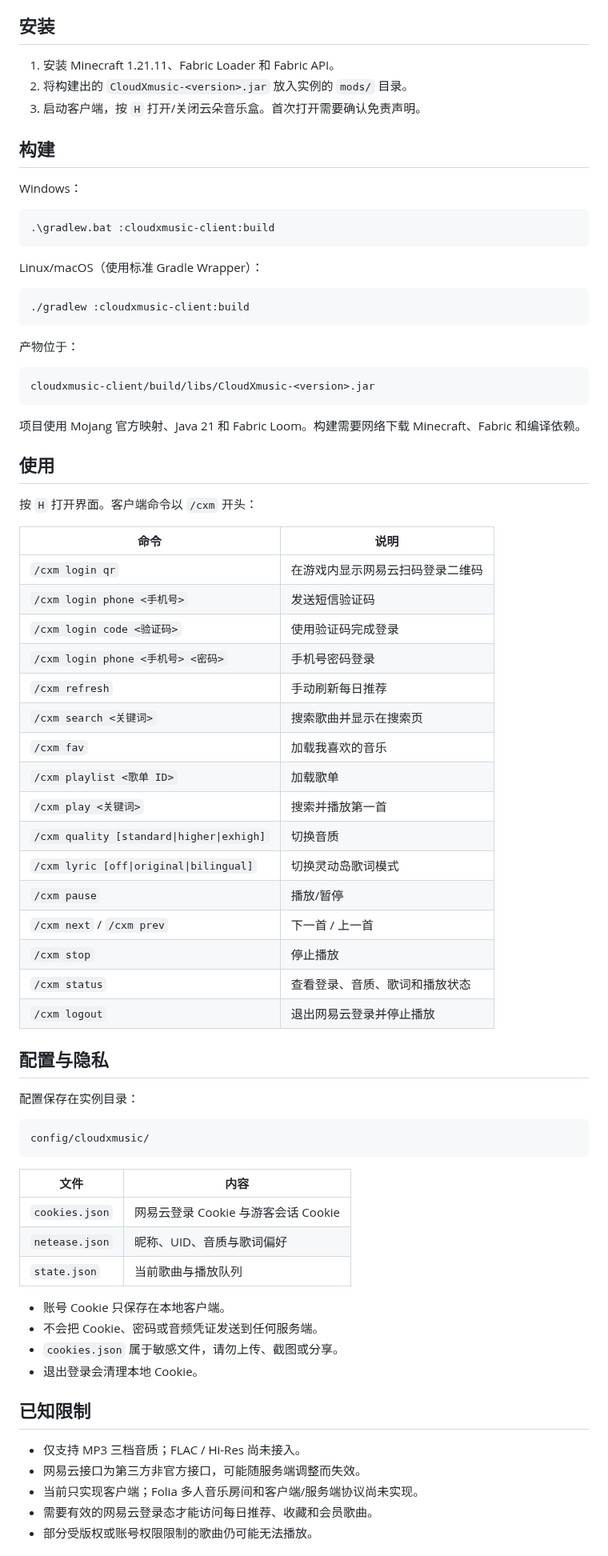
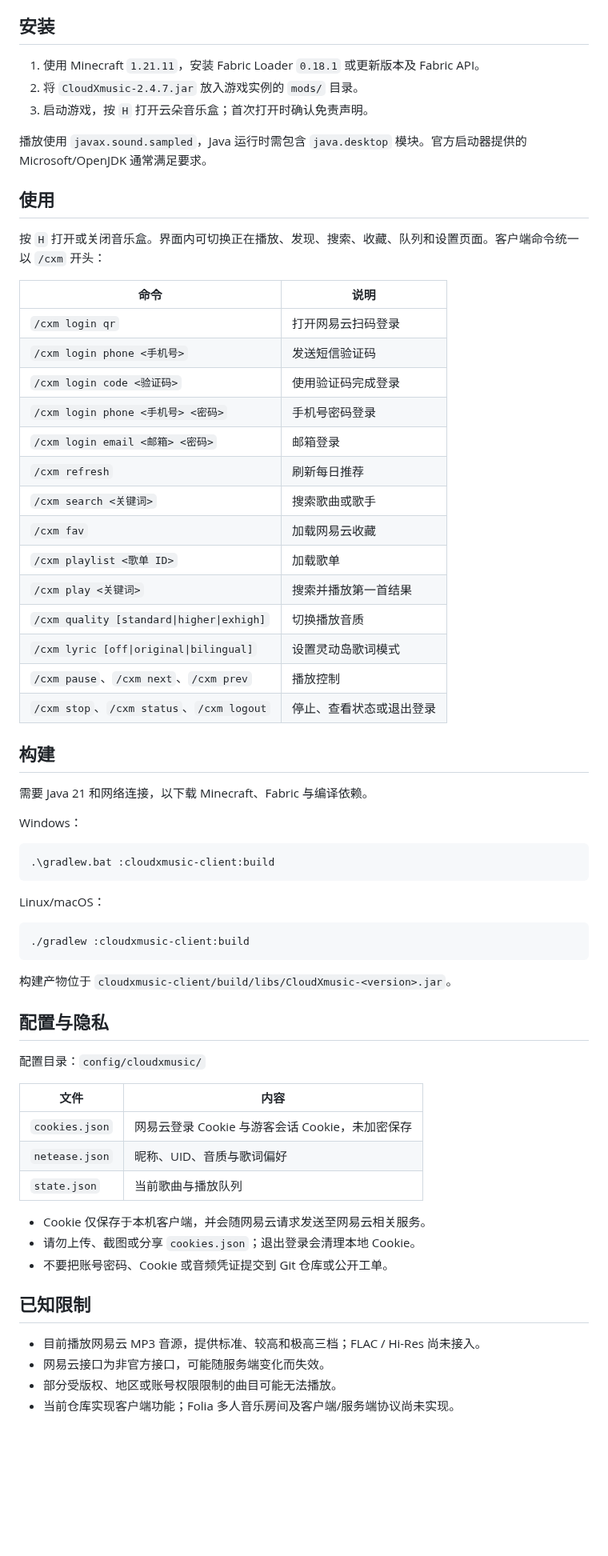
Before and after one commit to CloudXmc/CloudXMusic, a Markdown page: README.md, the part around one of its changes. Shown at 80% size. Rendered like a GitHub page; blank space fills up the shorter version.

````diff
--- a/README.md
+++ b/README.md
@@ -40,11 +47,36 @@ CloudXmusic（云朵音乐盒）是一个面向 Minecraft Java Edition 的 Fabri
 
 ## 安装
 
-1. 安装 Minecraft 1.21.11、Fabric Loader 和 Fabric API。
-2. 将构建出的 `CloudXmusic-<version>.jar` 放入实例的 `mods/` 目录。
-3. 启动客户端，按 `H` 打开/关闭云朵音乐盒。首次打开需要确认免责声明。
+1. 使用 Minecraft `1.21.11`，安装 Fabric Loader `0.18.1` 或更新版本及 Fabric API。
+2. 将 `CloudXmusic-2.4.7.jar` 放入游戏实例的 `mods/` 目录。
+3. 启动游戏，按 `H` 打开云朵音乐盒；首次打开时确认免责声明。
+
+播放使用 `javax.sound.sampled`，Java 运行时需包含 `java.desktop` 模块。官方启动器提供的 Microsoft/OpenJDK 通常满足要求。
+
+## 使用
+
+按 `H` 打开或关闭音乐盒。界面内可切换正在播放、发现、搜索、收藏、队列和设置页面。客户端命令统一以 `/cxm` 开头：
+
+| 命令 | 说明 |
+| --- | --- |
+| `/cxm login qr` | 打开网易云扫码登录 |
+| `/cxm login phone <手机号>` | 发送短信验证码 |
+| `/cxm login code <验证码>` | 使用验证码完成登录 |
+| `/cxm login phone <手机号> <密码>` | 手机号密码登录 |
+| `/cxm login email <邮箱> <密码>` | 邮箱登录 |
+| `/cxm refresh` | 刷新每日推荐 |
+| `/cxm search <关键词>` | 搜索歌曲或歌手 |
+| `/cxm fav` | 加载网易云收藏 |
+| `/cxm playlist <歌单 ID>` | 加载歌单 |
+| `/cxm play <关键词>` | 搜索并播放第一首结果 |
+| `/cxm quality [standard\|higher\|exhigh]` | 切换播放音质 |
+| `/cxm lyric [off\|original\|bilingual]` | 设置灵动岛歌词模式 |
+| `/cxm pause`、`/cxm next`、`/cxm prev` | 播放控制 |
+| `/cxm stop`、`/cxm status`、`/cxm logout` | 停止、查看状态或退出登录 |
 
 ## 构建
+
+需要 Java 21 和网络连接，以下载 Minecraft、Fabric 与编译依赖。
 
 Windows：
 
@@ -52,67 +84,32 @@ Windows：
 .\gradlew.bat :cloudxmusic-client:build
 ```
 
-Linux/macOS（使用标准 Gradle Wrapper）：
+Linux/macOS：
 
 ```bash
 ./gradlew :cloudxmusic-client:build
 ```
 
-产物位于：
-
-```text
-cloudxmusic-client/build/libs/CloudXmusic-<version>.jar
-```
-
-项目使用 Mojang 官方映射、Java 21 和 Fabric Loom。构建需要网络下载 Minecraft、Fabric 和编译依赖。
-
-## 使用
-
-按 `H` 打开界面。客户端命令以 `/cxm` 开头：
-
-| 命令 | 说明 |
-| --- | --- |
-| `/cxm login qr` | 在游戏内显示网易云扫码登录二维码 |
-| `/cxm login phone <手机号>` | 发送短信验证码 |
-| `/cxm login code <验证码>` | 使用验证码完成登录 |
-| `/cxm login phone <手机号> <密码>` | 手机号密码登录 |
-| `/cxm refresh` | 手动刷新每日推荐 |
-| `/cxm search <关键词>` | 搜索歌曲并显示在搜索页 |
-| `/cxm fav` | 加载我喜欢的音乐 |
-| `/cxm playlist <歌单 ID>` | 加载歌单 |
-| `/cxm play <关键词>` | 搜索并播放第一首 |
-| `/cxm quality [standard\|higher\|exhigh]` | 切换音质 |
-| `/cxm lyric [off\|original\|bilingual]` | 切换灵动岛歌词模式 |
-| `/cxm pause` | 播放/暂停 |
-| `/cxm next` / `/cxm prev` | 下一首 / 上一首 |
-| `/cxm stop` | 停止播放 |
-| `/cxm status` | 查看登录、音质、歌词和播放状态 |
-| `/cxm logout` | 退出网易云登录并停止播放 |
+构建产物位于 `cloudxmusic-client/build/libs/CloudXmusic-<version>.jar`。
 
 ## 配置与隐私
 
-配置保存在实例目录：
-
-```text
-config/cloudxmusic/
-```
+配置目录：`config/cloudxmusic/`
 
 | 文件 | 内容 |
 | --- | --- |
-| `cookies.json` | 网易云登录 Cookie 与游客会话 Cookie |
+| `cookies.json` | 网易云登录 Cookie 与游客会话 Cookie，未加密保存 |
 | `netease.json` | 昵称、UID、音质与歌词偏好 |
 | `state.json` | 当前歌曲与播放队列 |
 
-- 账号 Cookie 只保存在本地客户端。
-- 不会把 Cookie、密码或音频凭证发送到任何服务端。
-- `cookies.json` 属于敏感文件，请勿上传、截图或分享。
-- 退出登录会清理本地 Cookie。
+- Cookie 仅保存于本机客户端，并会随网易云请求发送至网易云相关服务。
+- 请勿上传、截图或分享 `cookies.json`；退出登录会清理本地 Cookie。
+- 不要把账号密码、Cookie 或音频凭证提交到 Git 仓库或公开工单。
 
 ## 已知限制
 
-- 仅支持 MP3 三档音质；FLAC / Hi-Res 尚未接入。
-- 网易云接口为第三方非官方接口，可能随服务端调整而失效。
-- 当前只实现客户端；Folia 多人音乐房间和客户端/服务端协议尚未实现。
-- 需要有效的网易云登录态才能访问每日推荐、收藏和会员歌曲。
-- 部分受版权或账号权限限制的歌曲仍可能无法播放。
+- 目前播放网易云 MP3 音源，提供标准、较高和极高三档；FLAC / Hi-Res 尚未接入。
+- 网易云接口为非官方接口，可能随服务端变化而失效。
+- 部分受版权、地区或账号权限限制的曲目可能无法播放。
+- 当前仓库实现客户端功能；Folia 多人音乐房间及客户端/服务端协议尚未实现。
 
````
Also changed, not shown: other parts of README.md (+45 -57 lines), docs/images/cloudxmusic-settings-preview.png (added).
